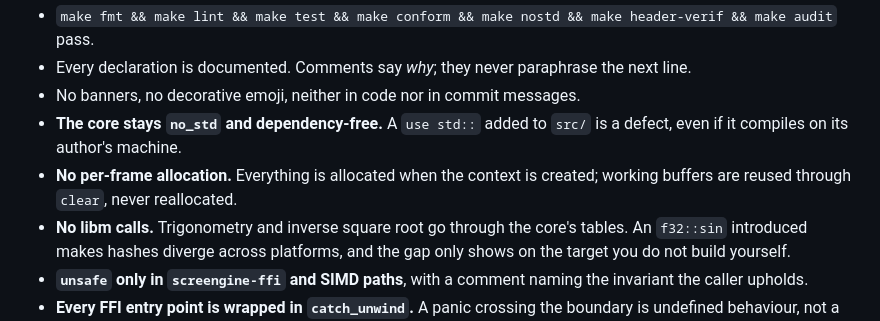
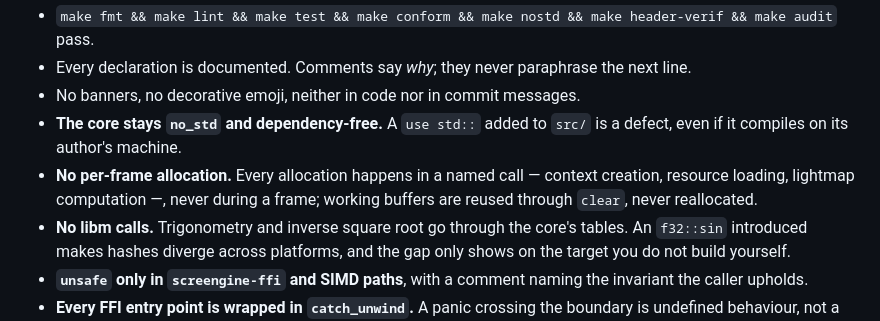
Before and after one commit to sprimault/screengine, a Markdown page: CONTRIBUTING.md, the part around the change. Rendered like a GitHub page.

```diff
--- a/CONTRIBUTING.md
+++ b/CONTRIBUTING.md
@@ -63,8 +63,9 @@ What follows is the enforceable summary.
 - No banners, no decorative emoji, neither in code nor in commit messages.
 - **The core stays `no_std` and dependency-free.** A `use std::` added to
   `src/` is a defect, even if it compiles on its author's machine.
-- **No per-frame allocation.** Everything is allocated when the context is
-  created; working buffers are reused through `clear`, never reallocated.
+- **No per-frame allocation.** Every allocation happens in a named call —
+  context creation, resource loading, lightmap computation —, never during a
+  frame; working buffers are reused through `clear`, never reallocated.
 - **No libm calls.** Trigonometry and inverse square root go through the core's
   tables. An `f32::sin` introduced makes hashes diverge across platforms, and
   the gap only shows on the target you do not build yourself.
```
Also changed, not shown: CONTRIBUTING.fr.md (+4 -2 lines).
